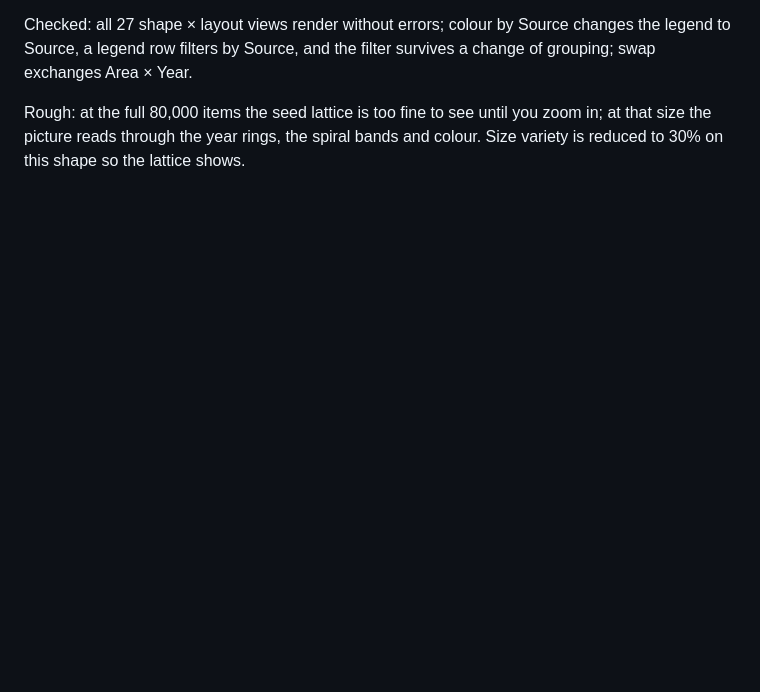
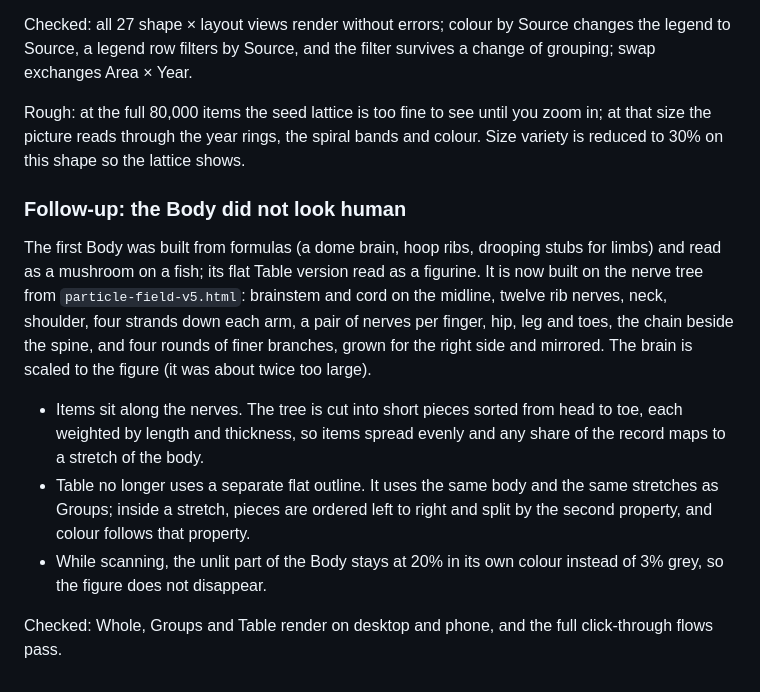
Before and after one commit to boshko1312/2ndbrain, a Markdown page: artifacts/AUDIT.md, the part around the change. GitHub-like rendering; blank space fills up the shorter version.

```diff
--- a/artifacts/AUDIT.md
+++ b/artifacts/AUDIT.md
@@ -502,3 +502,13 @@ The other shapes still draw one body per group in Groups and Table.
 Checked: all 27 shape × layout views render without errors; colour by Source changes the legend to Source, a legend row filters by Source, and the filter survives a change of grouping; swap exchanges Area × Year.
 
 Rough: at the full 80,000 items the seed lattice is too fine to see until you zoom in; at that size the picture reads through the year rings, the spiral bands and colour. Size variety is reduced to 30% on this shape so the lattice shows.
+
+### Follow-up: the Body did not look human
+
+The first Body was built from formulas (a dome brain, hoop ribs, drooping stubs for limbs) and read as a mushroom on a fish; its flat Table version read as a figurine. It is now built on the nerve tree from `particle-field-v5.html`: brainstem and cord on the midline, twelve rib nerves, neck, shoulder, four strands down each arm, a pair of nerves per finger, hip, leg and toes, the chain beside the spine, and four rounds of finer branches, grown for the right side and mirrored. The brain is scaled to the figure (it was about twice too large).
+
+- Items sit along the nerves. The tree is cut into short pieces sorted from head to toe, each weighted by length and thickness, so items spread evenly and any share of the record maps to a stretch of the body.
+- Table no longer uses a separate flat outline. It uses the same body and the same stretches as Groups; inside a stretch, pieces are ordered left to right and split by the second property, and colour follows that property.
+- While scanning, the unlit part of the Body stays at 20% in its own colour instead of 3% grey, so the figure does not disappear.
+
+Checked: Whole, Groups and Table render on desktop and phone, and the full click-through flows pass.
```
Also changed, not shown: artifacts/README.md (+1 -1 lines), artifacts/screenshots/os-28-body-scan.png, artifacts/screenshots/os-29-body-groups.png, artifacts/screenshots/os-30-body-table.png, 1 other file.
